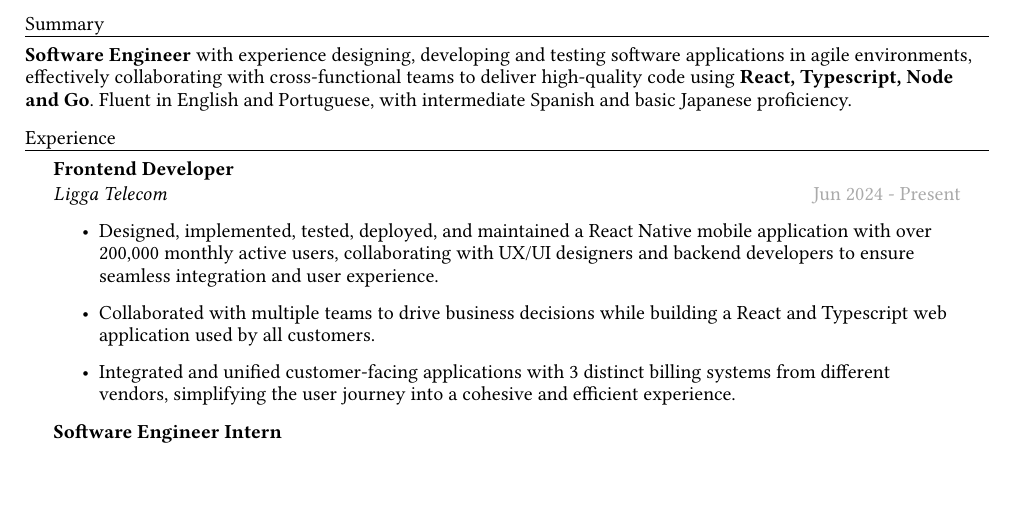
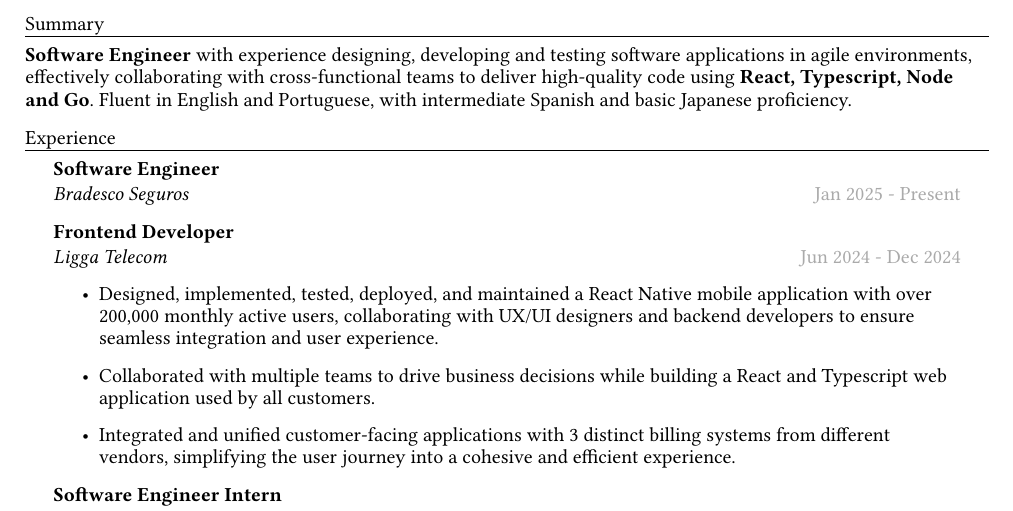
Before and after one commit to Caslus/lucasphilippe, a Typst document (src/templates/resume.typ): part of page 1 of 2, cut so that both start at the same text, the shorter picture padded with empty space. Compiled offline with Typst 0.15.

Commit message:
resume: new job

```diff
--- a/src/templates/resume.typ
+++ b/src/templates/resume.typ
@@ -90,10 +90,17 @@
 
 = Experience
 #exp(
+  title: "Software Engineer",
+  subtitle: "Bradesco Seguros",
+  location: "",
+  period: "Jan 2025 - Present",
+)[]
+
+#exp(
   title: "Frontend Developer",
   subtitle: "Ligga Telecom",
   location: "",
-  period: "Jun 2024 - Present",
+  period: "Jun 2024 - Dec 2024",
 )[
   #list(
     [Designed, implemented, tested, deployed, and maintained a React Native mobile application with over 200,000 monthly active users, collaborating with UX/UI designers and backend developers to ensure seamless integration and user experience.],
```
Also changed, not shown: src/templates/resume-pt.typ (+8 -1 lines).
